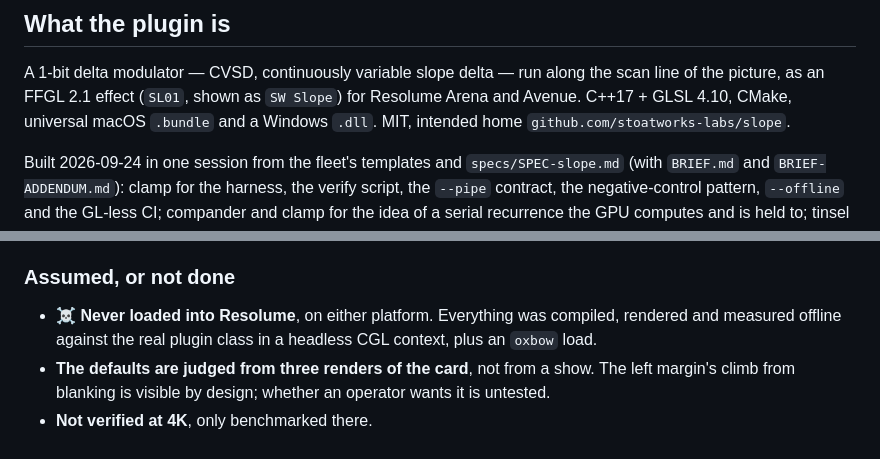
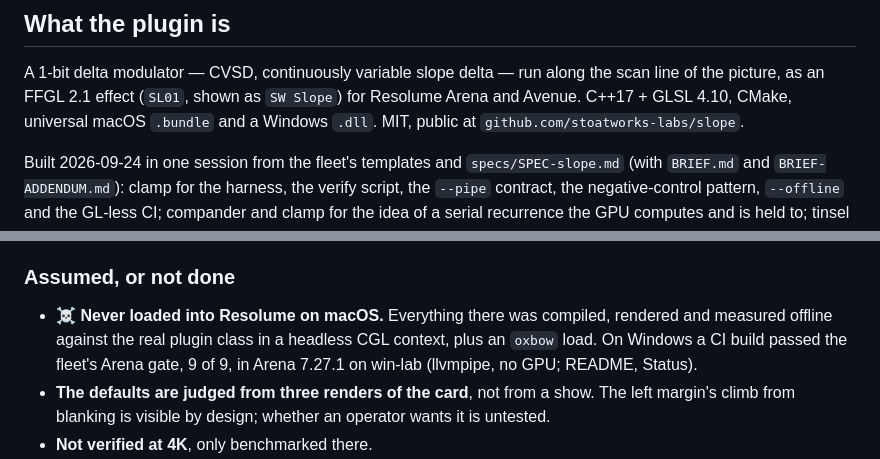
Before and after one commit to stoatworks-labs/slope, a Markdown page: AGENTS.md, 2 parts joined by grey strips. Drawn GitHub-style.

Commit message:
AGENTS.md: Slope has run in Arena on Windows, and the repo is public
- "Never loaded into Resolume, on either platform": a CI build passed the
  fleet's Arena gate 9 of 9 in Arena 7.27.1 on win-lab before release
  (README Status, "Windows, in Arena" row, added in f2cc910). macOS is
  still never loaded, and the warning stays for it.
- "intended home github.com/stoatworks-labs/slope": public there since
  v0.1.0 (gh repo view: PUBLIC; release v0.1.0 2026-09-24).

Co-Authored-By: Claude Opus 5.5 <noreply@anthropic.com>

```diff
--- a/AGENTS.md
+++ b/AGENTS.md
@@ -11,7 +11,7 @@ tell anybody this works.
 A 1-bit delta modulator — CVSD, continuously variable slope delta — run along the
 scan line of the picture, as an FFGL 2.1 effect (`SL01`, shown as `SW Slope`) for
 Resolume Arena and Avenue. C++17 + GLSL 4.10, CMake, universal macOS `.bundle` and
-a Windows `.dll`. MIT, intended home `github.com/stoatworks-labs/slope`.
+a Windows `.dll`. MIT, public at `github.com/stoatworks-labs/slope`.
 
 Built 2026-09-24 in one session from the fleet's templates and `specs/SPEC-slope.md`
 (with `BRIEF.md` and `BRIEF-ADDENDUM.md`): clamp for the harness, the verify script,
@@ -397,9 +397,10 @@ build, at 320×180 and 1280×720.
 
 ### Assumed, or not done
 
-- ☠️ **Never loaded into Resolume**, on either platform. Everything was compiled,
+- ☠️ **Never loaded into Resolume on macOS.** Everything there was compiled,
   rendered and measured offline against the real plugin class in a headless CGL
-  context, plus an `oxbow` load.
+  context, plus an `oxbow` load. On Windows a CI build passed the fleet's Arena
+  gate, 9 of 9, in Arena 7.27.1 on win-lab (llvmpipe, no GPU; README, Status).
 - **The defaults are judged from three renders of the card**, not from a show. The
   left margin's climb from blanking is visible by design; whether an operator wants
   it is untested.
```
